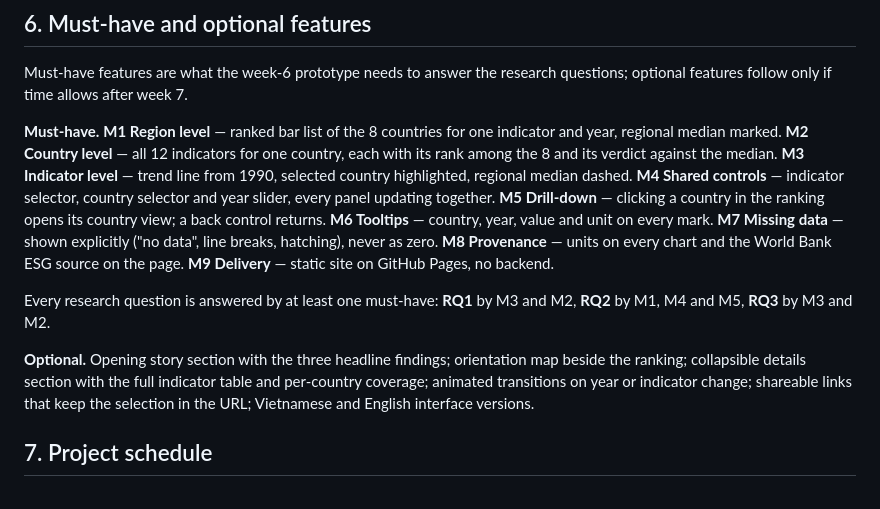
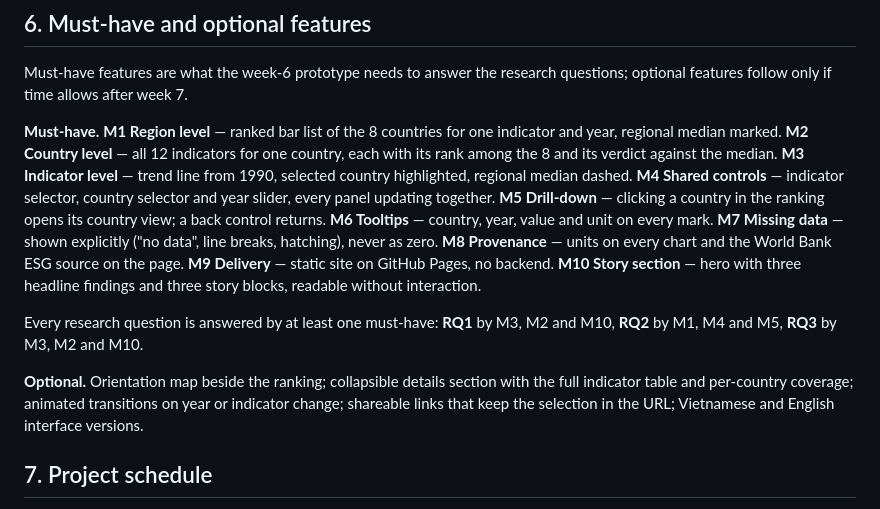
Before and after one commit to LeXuanQue/sea-resource-sustainability-viz, a Markdown page: docs/proposal/proposal.md, the part around the change. Rendered like a GitHub page.

Commit message:
docs(proposal): make story section a must-have to match the chosen design

```diff
--- a/docs/proposal/proposal.md
+++ b/docs/proposal/proposal.md
@@ -123,11 +123,11 @@ Nothing is missing from the required checklist: all three levels are present wit
 
 Must-have features are what the week-6 prototype needs to answer the research questions; optional features follow only if time allows after week 7.
 
-**Must-have.** **M1 Region level** — ranked bar list of the 8 countries for one indicator and year, regional median marked. **M2 Country level** — all 12 indicators for one country, each with its rank among the 8 and its verdict against the median. **M3 Indicator level** — trend line from 1990, selected country highlighted, regional median dashed. **M4 Shared controls** — indicator selector, country selector and year slider, every panel updating together. **M5 Drill-down** — clicking a country in the ranking opens its country view; a back control returns. **M6 Tooltips** — country, year, value and unit on every mark. **M7 Missing data** — shown explicitly ("no data", line breaks, hatching), never as zero. **M8 Provenance** — units on every chart and the World Bank ESG source on the page. **M9 Delivery** — static site on GitHub Pages, no backend.
+**Must-have.** **M1 Region level** — ranked bar list of the 8 countries for one indicator and year, regional median marked. **M2 Country level** — all 12 indicators for one country, each with its rank among the 8 and its verdict against the median. **M3 Indicator level** — trend line from 1990, selected country highlighted, regional median dashed. **M4 Shared controls** — indicator selector, country selector and year slider, every panel updating together. **M5 Drill-down** — clicking a country in the ranking opens its country view; a back control returns. **M6 Tooltips** — country, year, value and unit on every mark. **M7 Missing data** — shown explicitly ("no data", line breaks, hatching), never as zero. **M8 Provenance** — units on every chart and the World Bank ESG source on the page. **M9 Delivery** — static site on GitHub Pages, no backend. **M10 Story section** — hero with three headline findings and three story blocks, readable without interaction.
 
-Every research question is answered by at least one must-have: **RQ1** by M3 and M2, **RQ2** by M1, M4 and M5, **RQ3** by M3 and M2.
+Every research question is answered by at least one must-have: **RQ1** by M3, M2 and M10, **RQ2** by M1, M4 and M5, **RQ3** by M3, M2 and M10.
 
-**Optional.** Opening story section with the three headline findings; orientation map beside the ranking; collapsible details section with the full indicator table and per-country coverage; animated transitions on year or indicator change; shareable links that keep the selection in the URL; Vietnamese and English interface versions.
+**Optional.** Orientation map beside the ranking; collapsible details section with the full indicator table and per-country coverage; animated transitions on year or indicator change; shareable links that keep the selection in the URL; Vietnamese and English interface versions.
 
 
 ## 7. Project schedule
```
